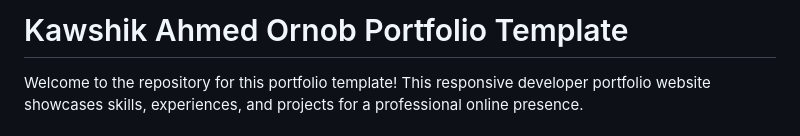
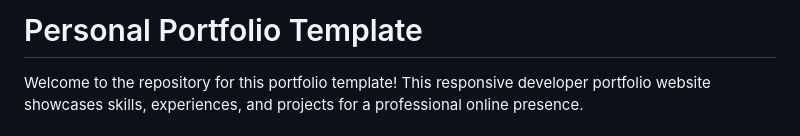
Before and after one commit to kawshik-ornob8/Sentinel-Core-v1, a Markdown page: README.md, the part around one of its changes. GitHub-like rendering.

Commit message:
Update README title and SEO list
Co-authored-by: kawshik-ornob8 <97808635+kawshik-ornob8@users.noreply.github.com>

```diff
--- a/README.md
+++ b/README.md
@@ -1,4 +1,4 @@
-# Kawshik Ahmed Ornob Portfolio Template
+# Personal Portfolio Template
 
 Welcome to the repository for this portfolio template! This responsive developer portfolio website showcases skills, experiences, and projects for a professional online presence.
 
```
Also changed, not shown: other parts of README.md (+6 -1 lines).
